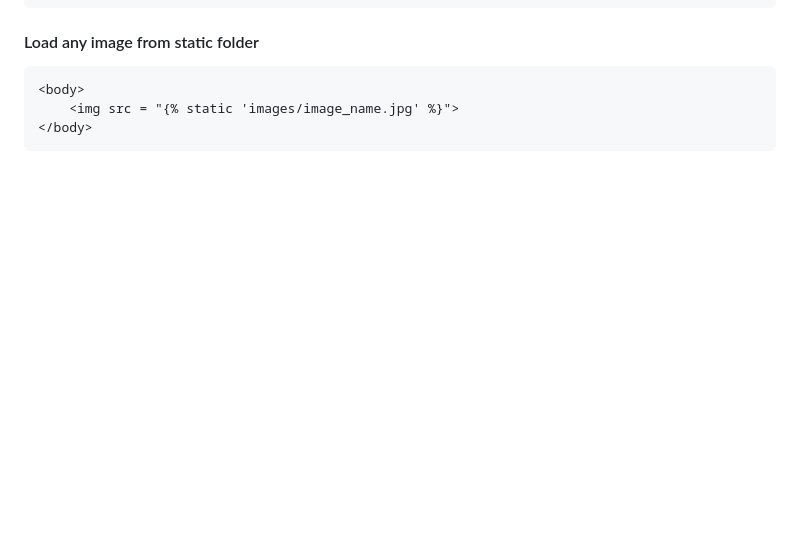
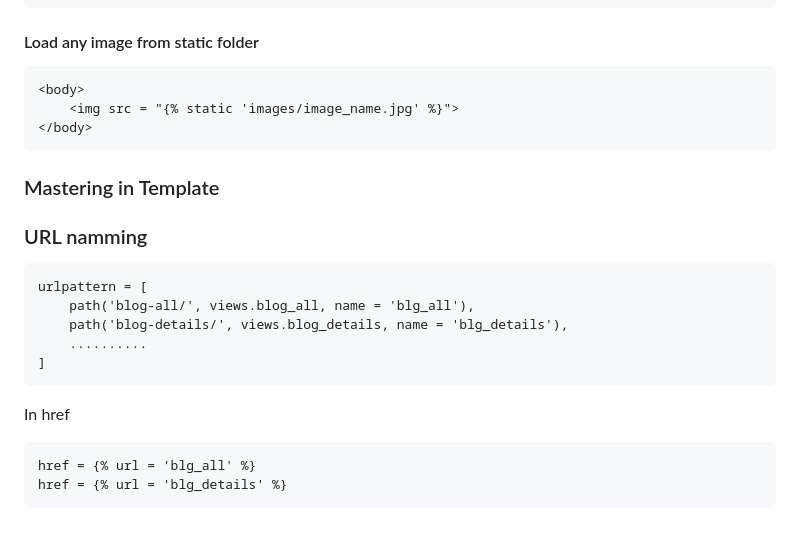
Before and after one commit to s0urav6529/sourav-django-ocean, a Markdown page: README.md, the part around the change. GitHub-like rendering; blank space fills up the shorter version.

Commit message:
add in filer

```diff
--- a/README.md
+++ b/README.md
@@ -348,3 +348,18 @@ In html file we need to load the static, after that in head we need to link part
     <body>
         <img src = "{% static 'images/image_name.jpg' %}">
     </body>
+
+### Mastering in Template
+
+### URL namming
+
+    urlpattern = [
+        path('blog-all/', views.blog_all, name = 'blg_all'),
+        path('blog-details/', views.blog_details, name = 'blg_details'),
+        ..........
+    ]
+
+In href
+
+    href = {% url = 'blg_all' %}
+    href = {% url = 'blg_details' %}
```
